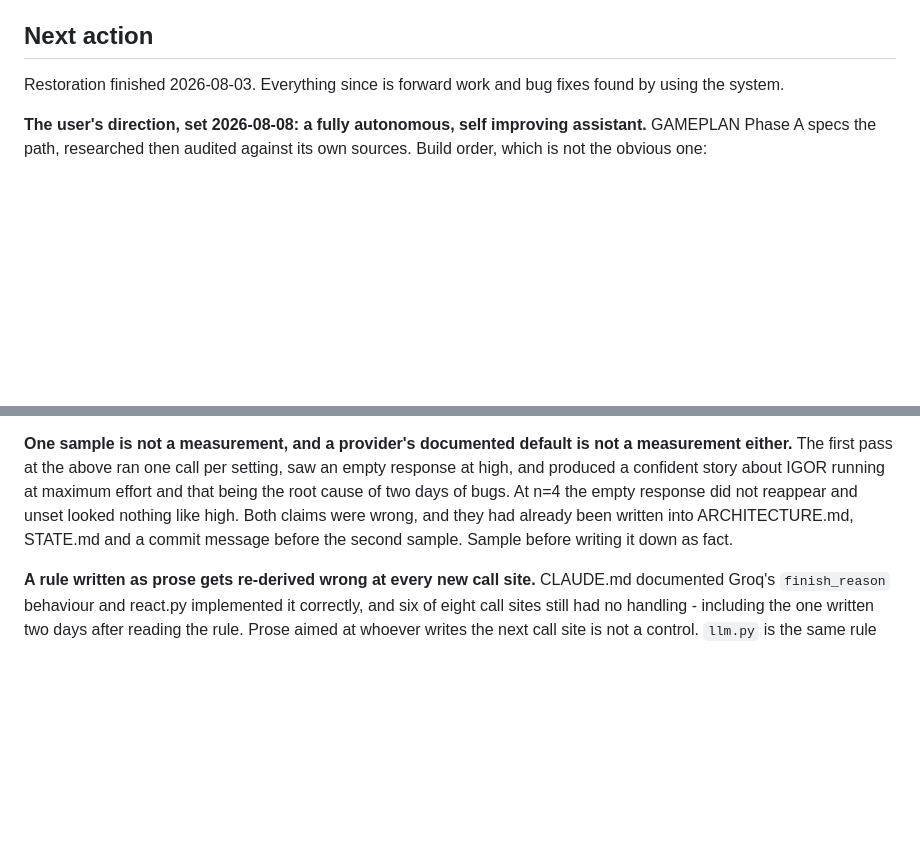
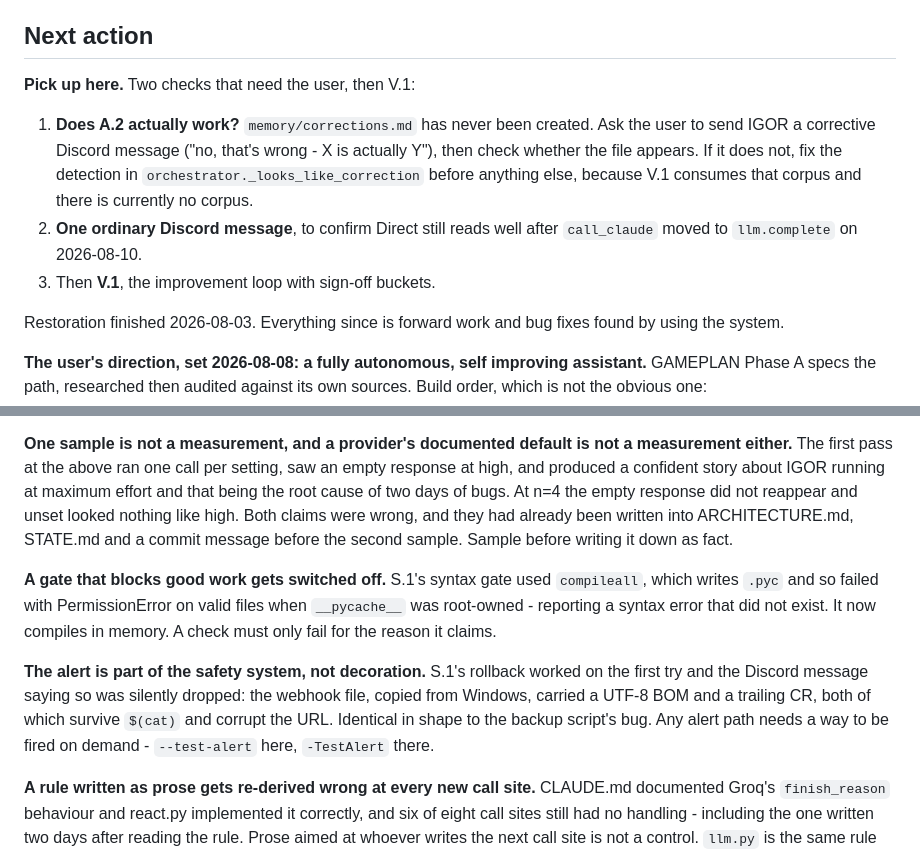
Before and after one commit to neoprimlabs/I.G.O.R., a Markdown page: STATE.md, 2 parts joined by grey strips. Rendered like a GitHub page; blank space fills up the shorter version.

Commit message:
STATE: session close, resume point is A.2 verification then V.1
Co-Authored-By: Claude Opus 5 <noreply@anthropic.com>

```diff
--- a/STATE.md
+++ b/STATE.md
@@ -23,6 +23,17 @@ Last updated: **2026-08-10**
   `.git` tracks the same remote and pulls normally.
 
 ## Next action
+
+**Pick up here.** Two checks that need the user, then V.1:
+
+1. **Does A.2 actually work?** `memory/corrections.md` has never been created. Ask
+   the user to send IGOR a corrective Discord message ("no, that's wrong - X is
+   actually Y"), then check whether the file appears. If it does not, fix the
+   detection in `orchestrator._looks_like_correction` before anything else, because
+   V.1 consumes that corpus and there is currently no corpus.
+2. **One ordinary Discord message**, to confirm Direct still reads well after
+   `call_claude` moved to `llm.complete` on 2026-08-10.
+3. Then **V.1**, the improvement loop with sign-off buckets.
 
 Restoration finished 2026-08-03. Everything since is forward work and bug fixes
 found by using the system.
@@ -187,6 +198,18 @@ did not reappear and unset looked nothing like high. Both claims were wrong, and
 they had already been written into ARCHITECTURE.md, STATE.md and a commit message
 before the second sample. Sample before writing it down as fact.
 
+**A gate that blocks good work gets switched off.** S.1's syntax gate used
+`compileall`, which writes `.pyc` and so failed with PermissionError on valid files
+when `__pycache__` was root-owned - reporting a syntax error that did not exist. It
+now compiles in memory. A check must only fail for the reason it claims.
+
+**The alert is part of the safety system, not decoration.** S.1's rollback worked on
+the first try and the Discord message saying so was silently dropped: the webhook
+file, copied from Windows, carried a UTF-8 BOM and a trailing CR, both of which
+survive `$(cat)` and corrupt the URL. Identical in shape to the backup script's bug.
+Any alert path needs a way to be fired on demand - `--test-alert` here,
+`-TestAlert` there.
+
 **A rule written as prose gets re-derived wrong at every new call site.** CLAUDE.md
 documented Groq's `finish_reason` behaviour and react.py implemented it correctly,
 and six of eight call sites still had no handling - including the one written two
```
